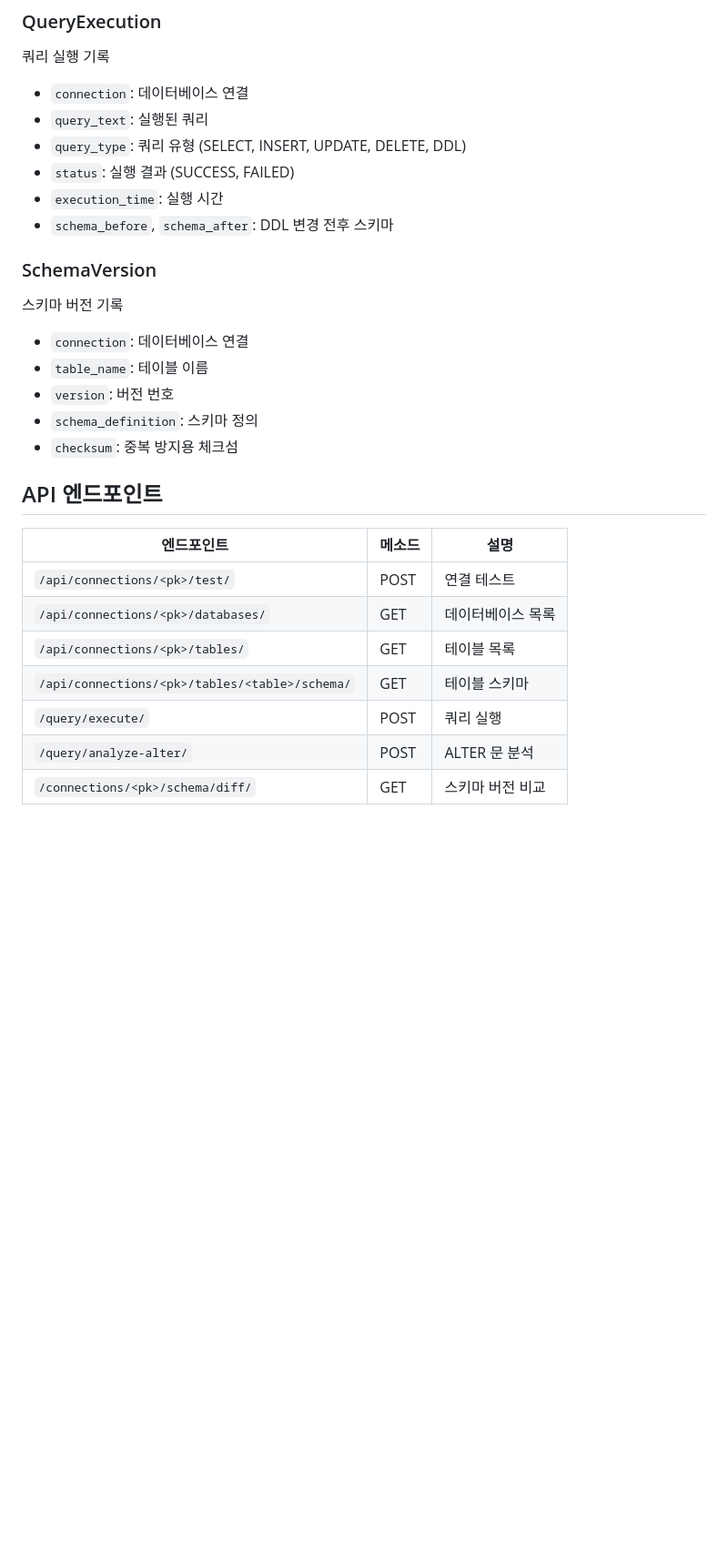
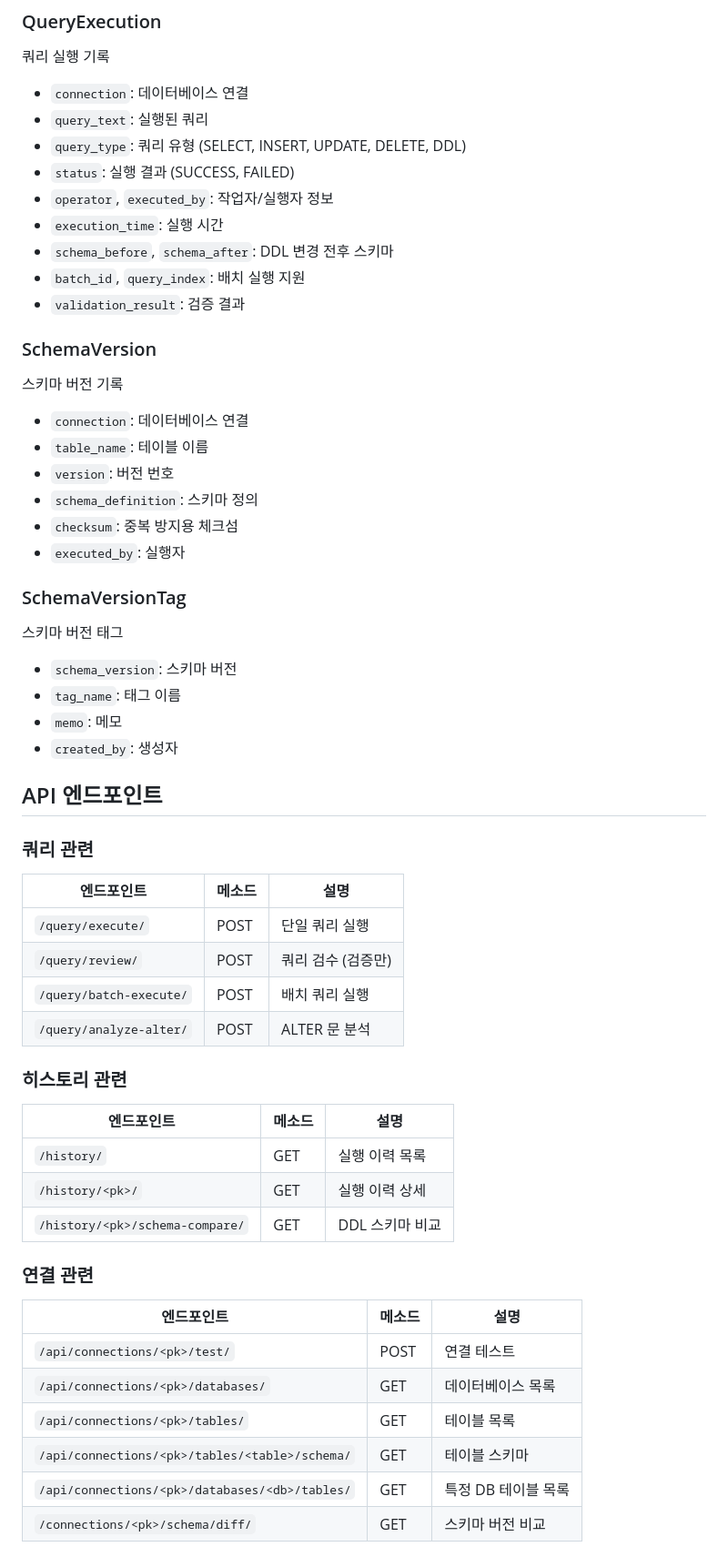
Before and after one commit to jaedeokkim919-ai/querypilot, a Markdown page: README.md, the part around one of its changes. Shown at 91% size. Rendered like a GitHub page; blank space fills up the shorter version.

```diff
--- a/README.md
+++ b/README.md
@@ -150,8 +178,11 @@ querypilot/
 - `query_text`: 실행된 쿼리
 - `query_type`: 쿼리 유형 (SELECT, INSERT, UPDATE, DELETE, DDL)
 - `status`: 실행 결과 (SUCCESS, FAILED)
+- `operator`, `executed_by`: 작업자/실행자 정보
 - `execution_time`: 실행 시간
 - `schema_before`, `schema_after`: DDL 변경 전후 스키마
+- `batch_id`, `query_index`: 배치 실행 지원
+- `validation_result`: 검증 결과
 
 ### SchemaVersion
 스키마 버전 기록
@@ -160,15 +191,38 @@ querypilot/
 - `version`: 버전 번호
 - `schema_definition`: 스키마 정의
 - `checksum`: 중복 방지용 체크섬
+- `executed_by`: 실행자
+
+### SchemaVersionTag
+스키마 버전 태그
+- `schema_version`: 스키마 버전
+- `tag_name`: 태그 이름
+- `memo`: 메모
+- `created_by`: 생성자
 
 ## API 엔드포인트
 
+### 쿼리 관련
+| 엔드포인트 | 메소드 | 설명 |
+|-----------|--------|------|
+| `/query/execute/` | POST | 단일 쿼리 실행 |
+| `/query/review/` | POST | 쿼리 검수 (검증만) |
+| `/query/batch-execute/` | POST | 배치 쿼리 실행 |
+| `/query/analyze-alter/` | POST | ALTER 문 분석 |
+
+### 히스토리 관련
+| 엔드포인트 | 메소드 | 설명 |
+|-----------|--------|------|
+| `/history/` | GET | 실행 이력 목록 |
+| `/history/<pk>/` | GET | 실행 이력 상세 |
+| `/history/<pk>/schema-compare/` | GET | DDL 스키마 비교 |
+
+### 연결 관련
 | 엔드포인트 | 메소드 | 설명 |
 |-----------|--------|------|
 | `/api/connections/<pk>/test/` | POST | 연결 테스트 |
 | `/api/connections/<pk>/databases/` | GET | 데이터베이스 목록 |
 | `/api/connections/<pk>/tables/` | GET | 테이블 목록 |
 | `/api/connections/<pk>/tables/<table>/schema/` | GET | 테이블 스키마 |
-| `/query/execute/` | POST | 쿼리 실행 |
-| `/query/analyze-alter/` | POST | ALTER 문 분석 |
+| `/api/connections/<pk>/databases/<db>/tables/` | GET | 특정 DB 테이블 목록 |
 | `/connections/<pk>/schema/diff/` | GET | 스키마 버전 비교 |
```
Also changed, not shown: other parts of README.md (+52 -6 lines), CLAUDE.md (+69 -5 lines).
